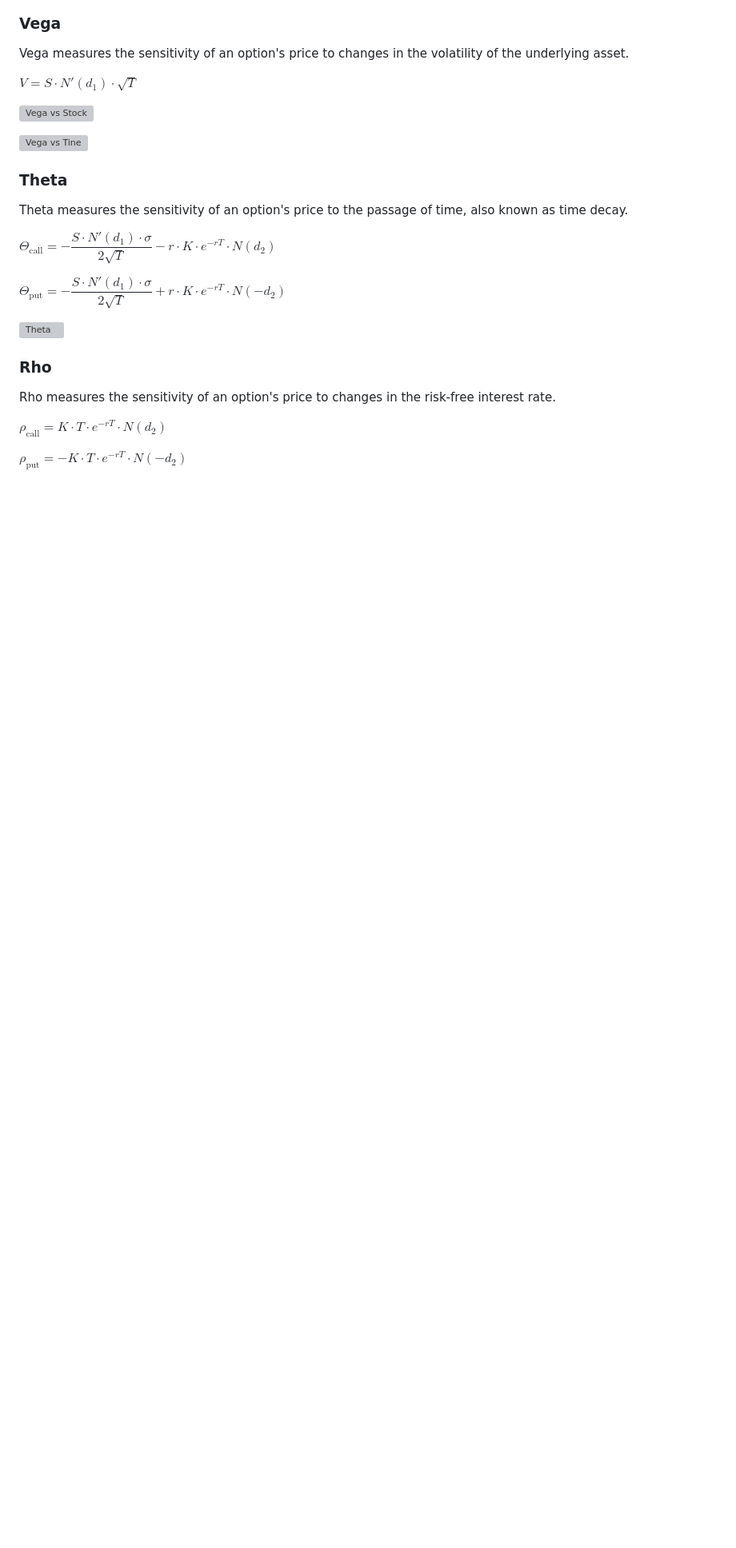
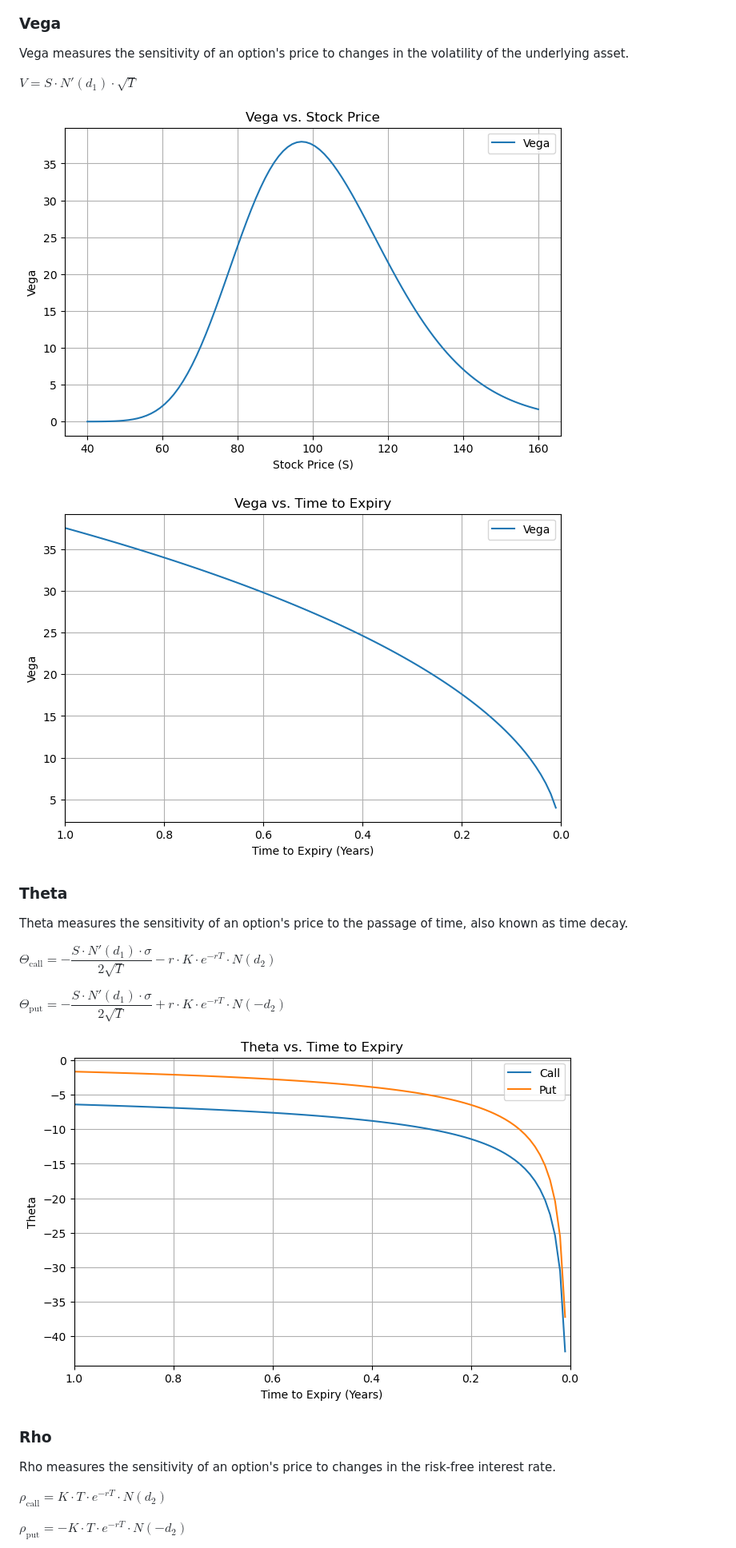
Before and after one commit to pochinhuang/Exotic-Option-Monte-Carlo-Web-Application, a Markdown page: README.md, the part around one of its changes. Shown at 80% size. Drawn GitHub-style; blank space fills up the shorter version; grey boxes are pictures that could not be loaded.

```diff
--- a/README.md
+++ b/README.md
@@ -176,9 +176,9 @@ Vega measures the sensitivity of an option's price to changes in the volatility
 
 $V = S \cdot N'(d_1) \cdot \sqrt{T}$
 
-![Vega vs Stock](vega_s.png)
+![Vega vs Stock](images/vega_s.png)
 
-![Vega vs Tine](vega_t.png)
+![Vega vs Tine](images/vega_t.png)
 
 ### Theta
 Theta measures the sensitivity of an option's price to the passage of time, also known as time decay.
@@ -187,7 +187,7 @@ $\Theta_{\text{call}} = -\dfrac{S \cdot N'(d_1) \cdot \sigma}{2 \sqrt{T}} - r \c
 
 $\Theta_{\text{put}} = -\dfrac{S \cdot N'(d_1) \cdot \sigma}{2 \sqrt{T}} + r \cdot K \cdot e^{-rT} \cdot N(-d_2)$
 
-![Theta](theta.png)
+![Theta](images/theta.png)
 
 ### Rho
 Rho measures the sensitivity of an option's price to changes in the risk-free interest rate.
```
Also changed, not shown: other parts of README.md (+4 -4 lines).
